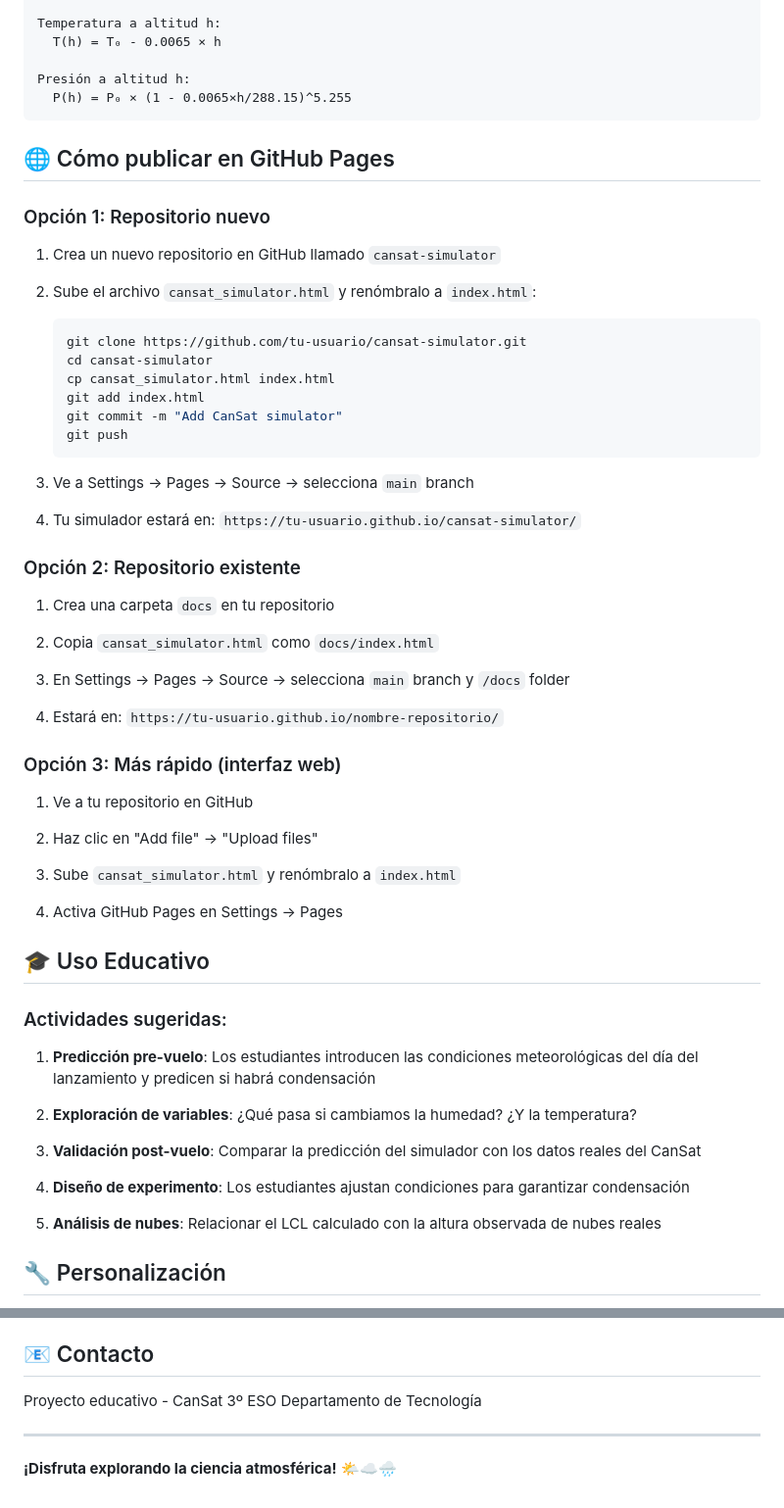
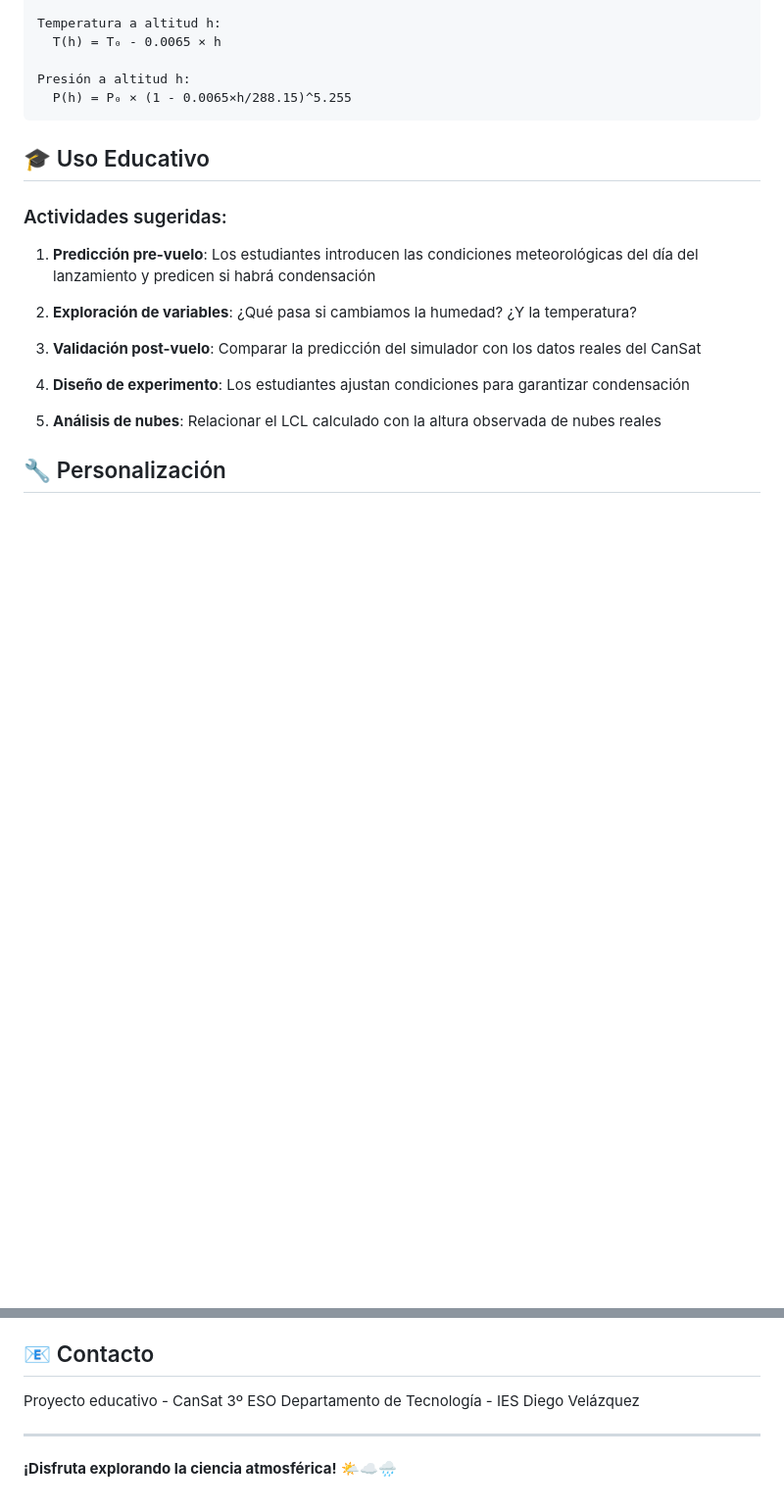
Before and after one commit to eloisaglez/cloudChamber, a Markdown page: README.md, 2 parts joined by grey strips. Shown: that part at 98% size. Drawn GitHub-style; blank space fills up the shorter version.

````diff
--- a/README.md
+++ b/README.md
@@ -46,46 +46,6 @@ Temperatura a altitud h:
 Presión a altitud h:
   P(h) = P₀ × (1 - 0.0065×h/288.15)^5.255
 ```
-
-## 🌐 Cómo publicar en GitHub Pages
-
-### Opción 1: Repositorio nuevo
-
-1. Crea un nuevo repositorio en GitHub llamado `cansat-simulator`
-
-2. Sube el archivo `cansat_simulator.html` y renómbralo a `index.html`:
-   ```bash
-   git clone https://github.com/tu-usuario/cansat-simulator.git
-   cd cansat-simulator
-   cp cansat_simulator.html index.html
-   git add index.html
-   git commit -m "Add CanSat simulator"
-   git push
-   ```
-
-3. Ve a Settings → Pages → Source → selecciona `main` branch
-
-4. Tu simulador estará en: `https://tu-usuario.github.io/cansat-simulator/`
-
-### Opción 2: Repositorio existente
-
-1. Crea una carpeta `docs` en tu repositorio
-
-2. Copia `cansat_simulator.html` como `docs/index.html`
-
-3. En Settings → Pages → Source → selecciona `main` branch y `/docs` folder
-
-4. Estará en: `https://tu-usuario.github.io/nombre-repositorio/`
-
-### Opción 3: Más rápido (interfaz web)
-
-1. Ve a tu repositorio en GitHub
-
-2. Haz clic en "Add file" → "Upload files"
-
-3. Sube `cansat_simulator.html` y renómbralo a `index.html`
-
-4. Activa GitHub Pages en Settings → Pages
 
 ## 🎓 Uso Educativo
 
@@ -147,7 +107,7 @@ Si mejoras el simulador:
 ## 📧 Contacto
 
 Proyecto educativo - CanSat 3º ESO
-Departamento de Tecnología
+Departamento de Tecnología - IES Diego Velázquez
 
 ---
 
````
